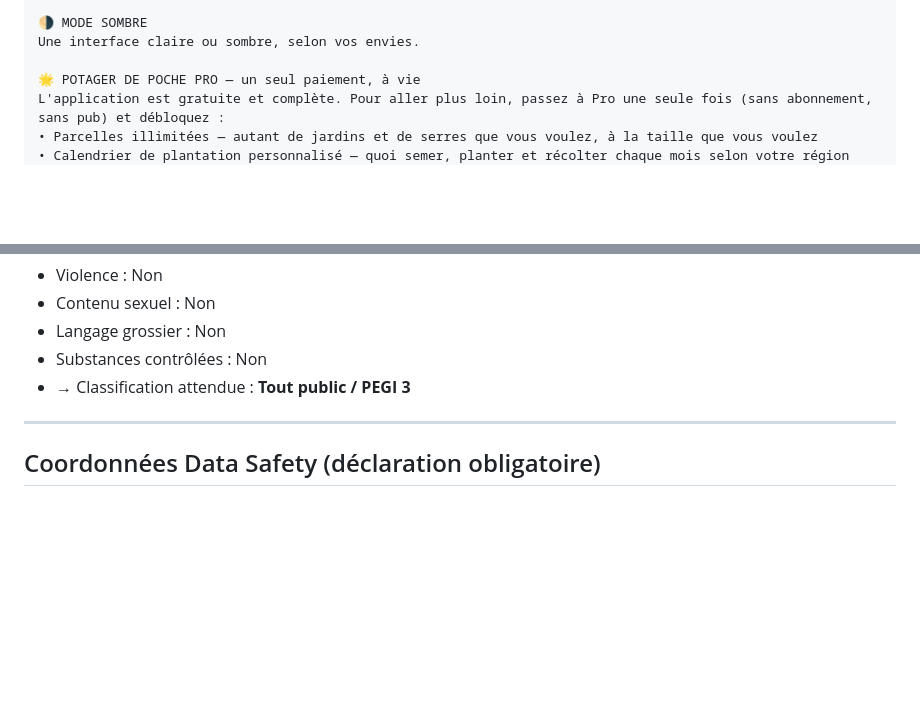
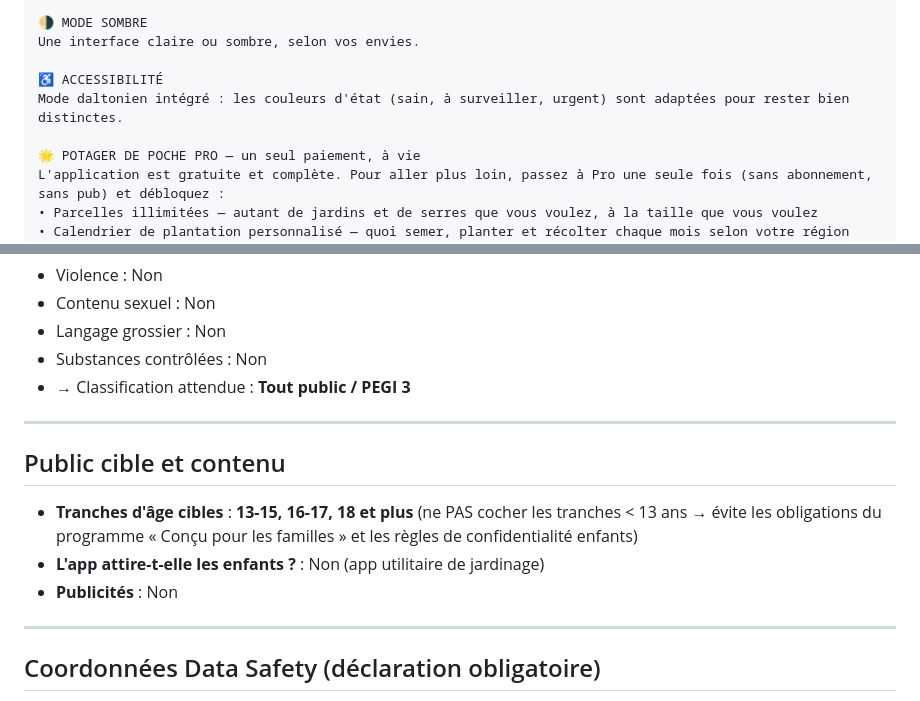
Before and after one commit to DanHoudebine/potager-brauds, a Markdown page: store-assets/fiche-play-store.md, 2 parts joined by grey strips. GitHub-like rendering; blank space fills up the shorter version.

Commit message:
docs: fiche Play Store — accessibilité + public cible
- Ajout de la ligne accessibilité (mode daltonien) dans la description longue
- Section « Public cible et contenu » (13+, hors tranches enfants pour éviter
  le programme Familles)

Co-Authored-By: Claude Opus 4.8 <noreply@anthropic.com>
Claude-Session: https://claude.ai/code/session_018zehzjT3RUVmWNuh48CdcX

```diff
--- a/store-assets/fiche-play-store.md
+++ b/store-assets/fiche-play-store.md
@@ -77,6 +77,9 @@ Gagnez de l'expérience à chaque action et grimpez les 5 niveaux, de Débutant
 🌗 MODE SOMBRE
 Une interface claire ou sombre, selon vos envies.
 
+♿ ACCESSIBILITÉ
+Mode daltonien intégré : les couleurs d'état (sain, à surveiller, urgent) sont adaptées pour rester bien distinctes.
+
 🌟 POTAGER DE POCHE PRO — un seul paiement, à vie
 L'application est gratuite et complète. Pour aller plus loin, passez à Pro une seule fois (sans abonnement, sans pub) et débloquez :
 • Parcelles illimitées — autant de jardins et de serres que vous voulez, à la taille que vous voulez
@@ -134,6 +137,14 @@ arrosage, météo, compagnonnage, récolte, bio, plantes, fruits
 
 ---
 
+## Public cible et contenu
+
+- **Tranches d'âge cibles** : **13-15, 16-17, 18 et plus** (ne PAS cocher les tranches < 13 ans → évite les obligations du programme « Conçu pour les familles » et les règles de confidentialité enfants)
+- **L'app attire-t-elle les enfants ?** : Non (app utilitaire de jardinage)
+- **Publicités** : Non
+
+---
+
 ## Coordonnées Data Safety (déclaration obligatoire)
 
 - **Données collectées** : adresse e-mail et nom (uniquement si connexion Google, facultative)
```
